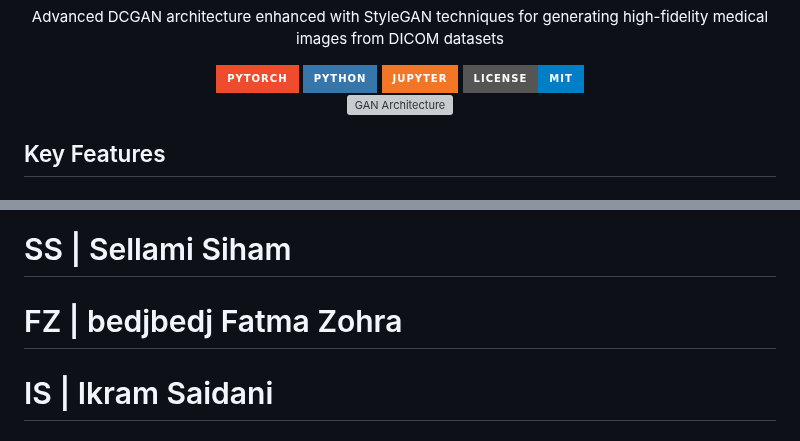
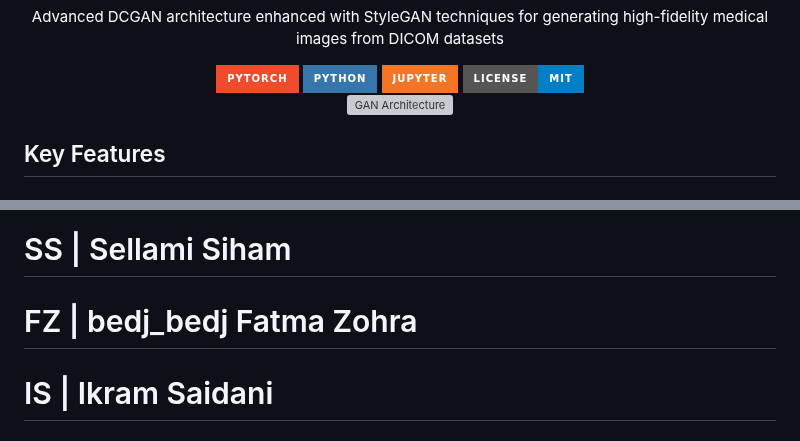
Before and after one commit to Siamsell/medical-image-gan, a Markdown page: README.md, 2 parts joined by grey strips. Drawn GitHub-style; badges without logos; grey boxes are pictures that could not be loaded.

```diff
--- a/README.md
+++ b/README.md
@@ -27,7 +27,7 @@
       height: 200px;         /* Carré pour un cercle parfait */
       border-radius: 10%;    /* Forme circulaire */
       object-fit: cover;
-    margin-top:60px; /* Garantit que l'image remplit le cercle */
+   margin-top: 2rem; /* Garantit que l'image remplit le cercle */
       box-shadow: 0 8px 24px rgba(0,0,0,0.12);
       border: 1px solid rgba(0,0,0,0.08);
     "
@@ -133,7 +133,7 @@ We started the project from an open-source GAN repository on GitHub. The model a
 ---
 ## Authors
 # SS | Sellami Siham
-# FZ | bedjbedj Fatma Zohra
+# FZ | bedj_bedj Fatma Zohra
 # IS | Ikram Saidani
 ## Future Improvements
 
```
